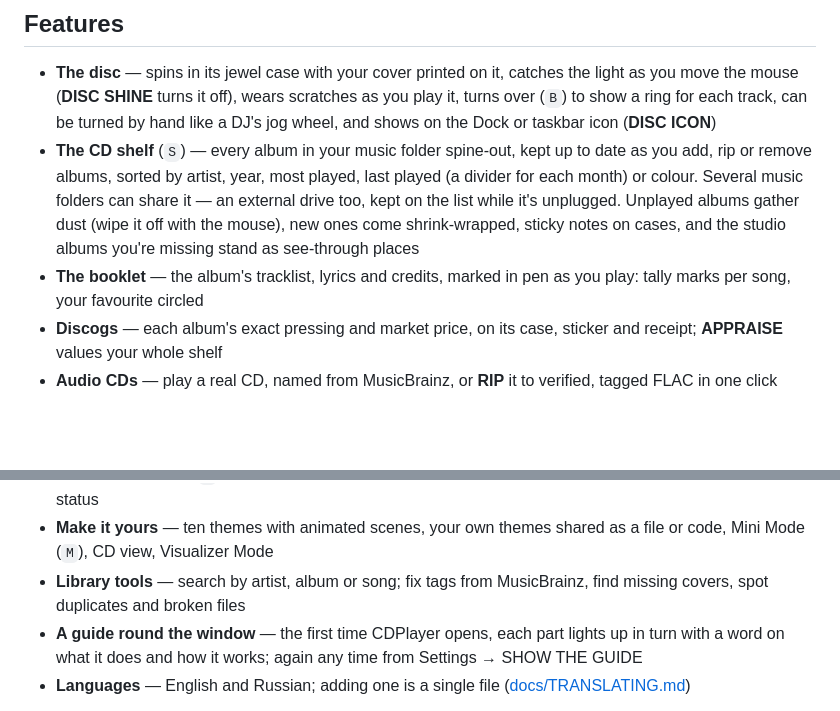
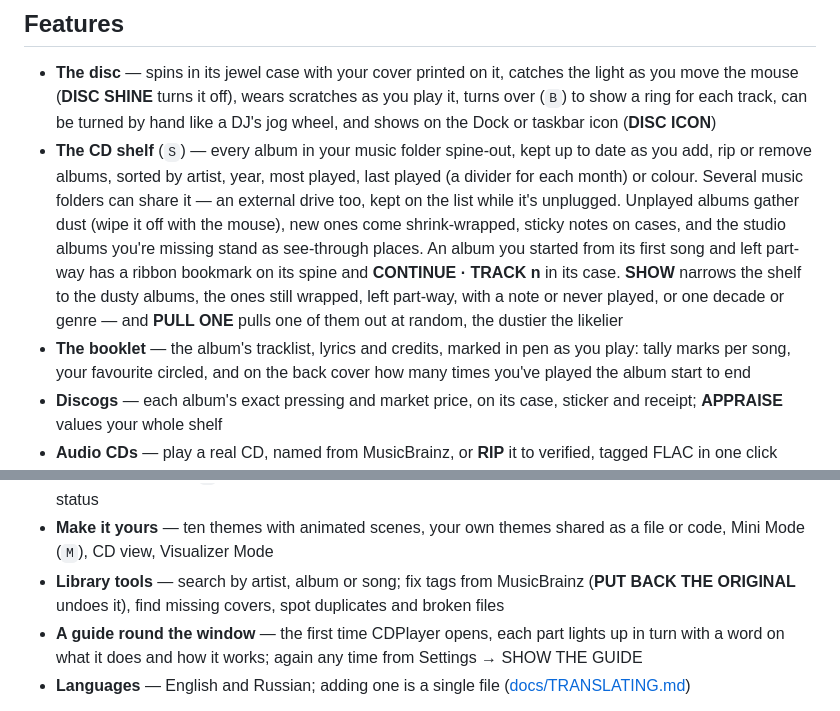
Before and after one commit to Kizarov3/CDPlayer, a Markdown page: README.md, 2 parts joined by grey strips. Rendered like a GitHub page; blank space fills up the shorter version.

Commit message:
README: what 2.18 brought — SHOW and PULL ONE on the shelf, the bookmark on an album left part-way and CONTINUE, start to end on the booklet's back cover, PUT BACK THE ORIGINAL

```diff
--- a/README.md
+++ b/README.md
@@ -31,8 +31,8 @@ When a new version is out, an **AVAILABLE** button appears in the player's top-l
 ## Features
 
 - **The disc** — spins in its jewel case with your cover printed on it, catches the light as you move the mouse (**DISC SHINE** turns it off), wears scratches as you play it, turns over (`B`) to show a ring for each track, can be turned by hand like a DJ's jog wheel, and shows on the Dock or taskbar icon (**DISC ICON**)
-- **The CD shelf** (`S`) — every album in your music folder spine-out, kept up to date as you add, rip or remove albums, sorted by artist, year, most played, last played (a divider for each month) or colour. Several music folders can share it — an external drive too, kept on the list while it's unplugged. Unplayed albums gather dust (wipe it off with the mouse), new ones come shrink-wrapped, sticky notes on cases, and the studio albums you're missing stand as see-through places
-- **The booklet** — the album's tracklist, lyrics and credits, marked in pen as you play: tally marks per song, your favourite circled
+- **The CD shelf** (`S`) — every album in your music folder spine-out, kept up to date as you add, rip or remove albums, sorted by artist, year, most played, last played (a divider for each month) or colour. Several music folders can share it — an external drive too, kept on the list while it's unplugged. Unplayed albums gather dust (wipe it off with the mouse), new ones come shrink-wrapped, sticky notes on cases, and the studio albums you're missing stand as see-through places. An album you started from its first song and left part-way has a ribbon bookmark on its spine and **CONTINUE · TRACK n** in its case. **SHOW** narrows the shelf to the dusty albums, the ones still wrapped, left part-way, with a note or never played, or one decade or genre — and **PULL ONE** pulls one of them out at random, the dustier the likelier
+- **The booklet** — the album's tracklist, lyrics and credits, marked in pen as you play: tally marks per song, your favourite circled, and on the back cover how many times you've played the album start to end
 - **Discogs** — each album's exact pressing and market price, on its case, sticker and receipt; **APPRAISE** values your whole shelf
 - **Audio CDs** — play a real CD, named from MusicBrainz, or **RIP** it to verified, tagged FLAC in one click
 - **Lyrics & Karaoke** (`Y`) — lyrics found online, highlighted word by word as they're sung
@@ -48,7 +48,7 @@ When a new version is out, an **AVAILABLE** button appears in the player's top-l
 - **Sound Check** — every song at the same loudness (−18 LUFS), from its ReplayGain tags or measured once; **ALBUM** keeps an album's quiet and loud songs as they were made
 - **Now Playing card** (`P`) — a picture or short video of the album and lyrics to share; Discord *Listening to* status
 - **Make it yours** — ten themes with animated scenes, your own themes shared as a file or code, Mini Mode (`M`), CD view, Visualizer Mode
-- **Library tools** — search by artist, album or song; fix tags from MusicBrainz, find missing covers, spot duplicates and broken files
+- **Library tools** — search by artist, album or song; fix tags from MusicBrainz (**PUT BACK THE ORIGINAL** undoes it), find missing covers, spot duplicates and broken files
 - **A guide round the window** — the first time CDPlayer opens, each part lights up in turn with a word on what it does and how it works; again any time from Settings → SHOW THE GUIDE
 - **Languages** — English and Russian; adding one is a single file ([docs/TRANSLATING.md](docs/TRANSLATING.md))
 
```
